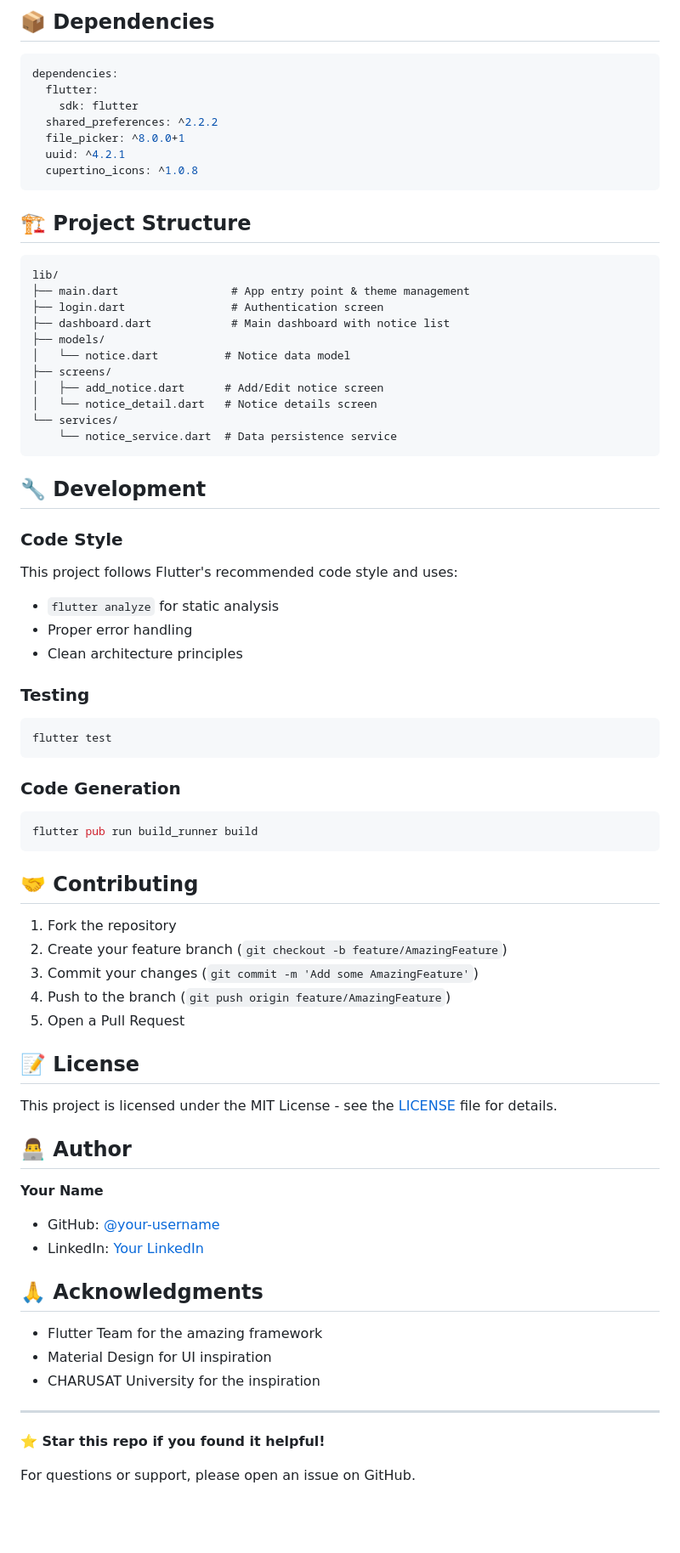
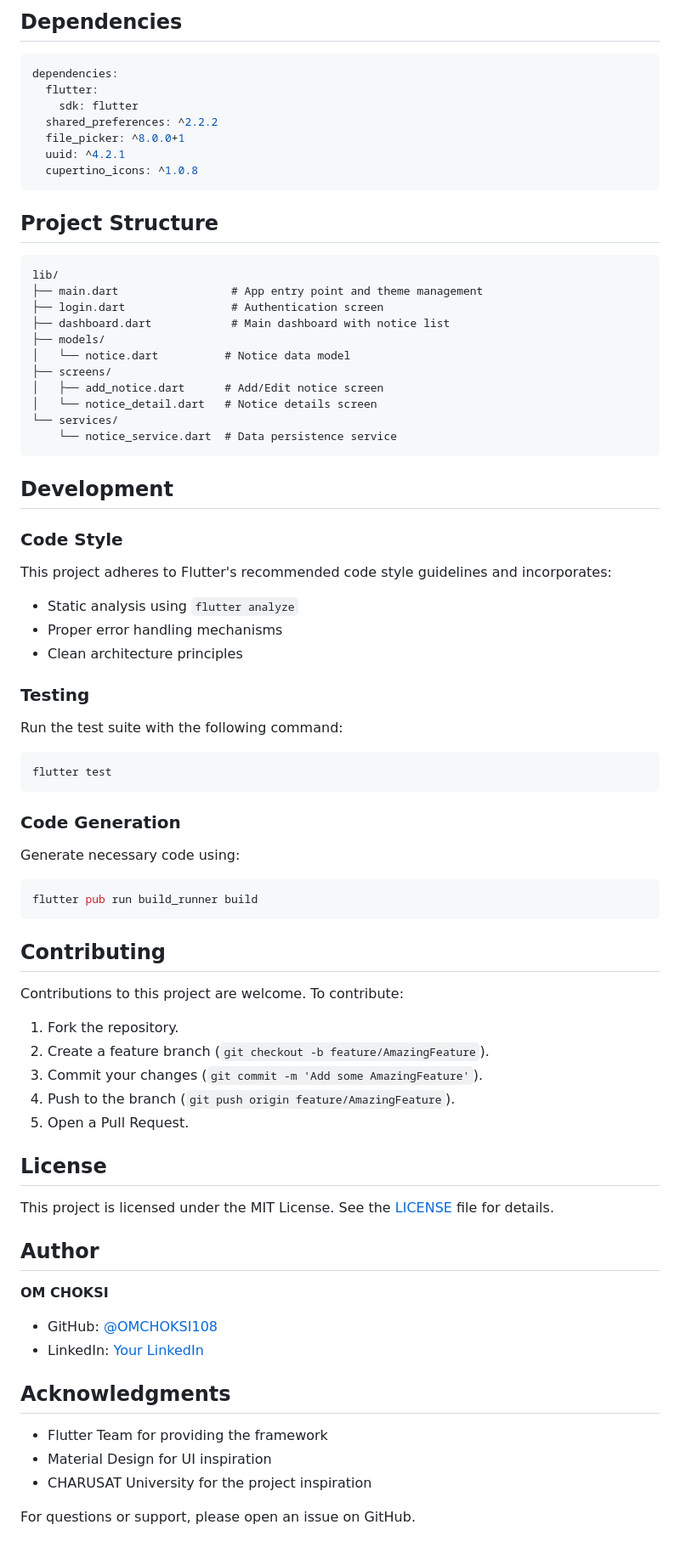
Before and after one commit to OMCHOKSI108/university-notice-board, a Markdown page: README.md, the part around the change printed below. Shown: that part at 85% size. Rendered like a GitHub page; blank space fills up the shorter version.

````diff
--- a/README.md
+++ b/README.md
@@ -120,5 +109,5 @@ The app includes mock user accounts for testing:
 
-## 📦 Dependencies
+## Dependencies
 
 ```yaml
 dependencies:
@@ -130,11 +119,11 @@ dependencies:
   cupertino_icons: ^1.0.8
 ```
 
-## 🏗️ Project Structure
+## Project Structure
 
 ```
 lib/
-├── main.dart                 # App entry point & theme management
+├── main.dart                 # App entry point and theme management
 ├── login.dart                # Authentication screen
 ├── dashboard.dart            # Main dashboard with notice list
 ├── models/
@@ -146,50 +135,50 @@ lib/
     └── notice_service.dart  # Data persistence service
 ```
 
-## 🔧 Development
+## Development
 
 ### Code Style
-This project follows Flutter's recommended code style and uses:
-- `flutter analyze` for static analysis
-- Proper error handling
+This project adheres to Flutter's recommended code style guidelines and incorporates:
+- Static analysis using `flutter analyze`
+- Proper error handling mechanisms
 - Clean architecture principles
 
 ### Testing
+Run the test suite with the following command:
 ```bash
 flutter test
 ```
 
 ### Code Generation
+Generate necessary code using:
 ```bash
 flutter pub run build_runner build
 ```
 
-## 🤝 Contributing
+## Contributing
 
-1. Fork the repository
-2. Create your feature branch (`git checkout -b feature/AmazingFeature`)
-3. Commit your changes (`git commit -m 'Add some AmazingFeature'`)
-4. Push to the branch (`git push origin feature/AmazingFeature`)
-5. Open a Pull Request
+Contributions to this project are welcome. To contribute:
 
-## 📝 License
+1. Fork the repository.
+2. Create a feature branch (`git checkout -b feature/AmazingFeature`).
+3. Commit your changes (`git commit -m 'Add some AmazingFeature'`).
+4. Push to the branch (`git push origin feature/AmazingFeature`).
+5. Open a Pull Request.
 
-This project is licensed under the MIT License - see the [LICENSE](LICENSE) file for details.
+## License
 
-## 👨‍💻 Author
+This project is licensed under the MIT License. See the [LICENSE](LICENSE) file for details.
 
-**Your Name**
-- GitHub: [@your-username](https://github.com/your-username)
+## Author
+
+**OM CHOKSI**
+- GitHub: [@OMCHOKSI108](https://github.com/OMCHOKSI108)
 - LinkedIn: [Your LinkedIn](https://linkedin.com/in/your-profile)
 
-## 🙏 Acknowledgments
+## Acknowledgments
 
-- Flutter Team for the amazing framework
+- Flutter Team for providing the framework
 - Material Design for UI inspiration
-- CHARUSAT University for the inspiration
-
----
-
-**⭐ Star this repo if you found it helpful!**
+- CHARUSAT University for the project inspiration
 
 For questions or support, please open an issue on GitHub.
````
Also changed, not shown: other parts of README.md (+46 -57 lines).
